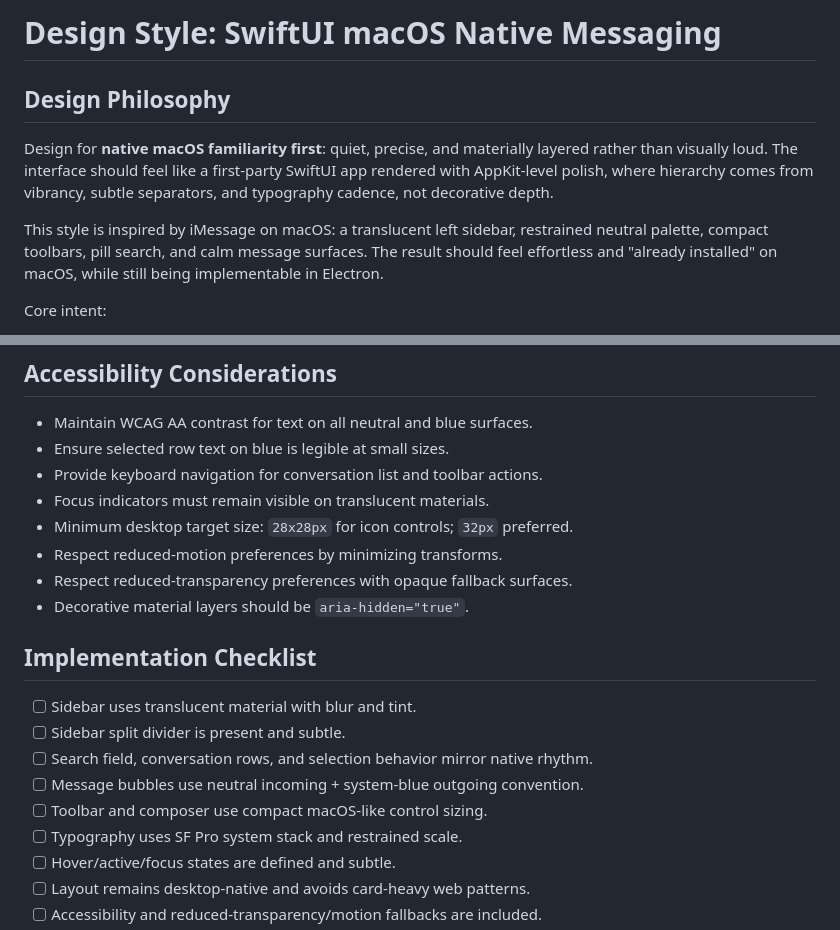
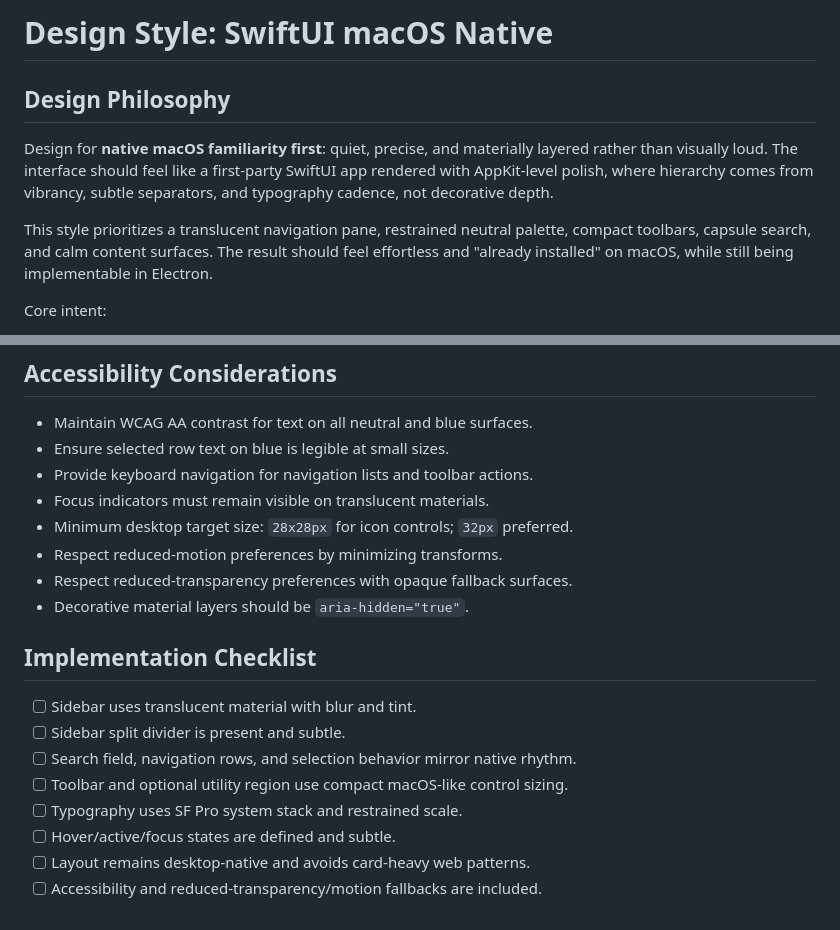
Before and after one commit to jordyvandomselaar/design-prompts-creator, a Markdown page: prompts/swiftui-macos-native/prompt.md, 2 parts joined by grey strips. Drawn GitHub-style.

```diff
--- a/prompts/swiftui-macos-native-messages/prompt.md
+++ b/prompts/swiftui-macos-native/prompt.md
@@ -1,12 +1,12 @@
 <design-system>
 
-# Design Style: SwiftUI macOS Native Messaging
+# Design Style: SwiftUI macOS Native
 
 ## Design Philosophy
 
 Design for **native macOS familiarity first**: quiet, precise, and materially layered rather than visually loud. The interface should feel like a first-party SwiftUI app rendered with AppKit-level polish, where hierarchy comes from vibrancy, subtle separators, and typography cadence, not decorative depth.
 
-This style is inspired by iMessage on macOS: a translucent left sidebar, restrained neutral palette, compact toolbars, pill search, and calm message surfaces. The result should feel effortless and "already installed" on macOS, while still being implementable in Electron.
+This style prioritizes a translucent navigation pane, restrained neutral palette, compact toolbars, capsule search, and calm content surfaces. The result should feel effortless and "already installed" on macOS, while still being implementable in Electron.
 
 Core intent:
 
@@ -237,7 +238,7 @@ To avoid generic web UI drift, enforce these signatures:
 
 - Maintain WCAG AA contrast for text on all neutral and blue surfaces.
 - Ensure selected row text on blue is legible at small sizes.
-- Provide keyboard navigation for conversation list and toolbar actions.
+- Provide keyboard navigation for navigation lists and toolbar actions.
 - Focus indicators must remain visible on translucent materials.
 - Minimum desktop target size: `28x28px` for icon controls; `32px` preferred.
 - Respect reduced-motion preferences by minimizing transforms.
@@ -248,9 +249,8 @@ To avoid generic web UI drift, enforce these signatures:
 
 - [ ] Sidebar uses translucent material with blur and tint.
 - [ ] Sidebar split divider is present and subtle.
-- [ ] Search field, conversation rows, and selection behavior mirror native rhythm.
-- [ ] Message bubbles use neutral incoming + system-blue outgoing convention.
-- [ ] Toolbar and composer use compact macOS-like control sizing.
+- [ ] Search field, navigation rows, and selection behavior mirror native rhythm.
+- [ ] Toolbar and optional utility region use compact macOS-like control sizing.
 - [ ] Typography uses SF Pro system stack and restrained scale.
 - [ ] Hover/active/focus states are defined and subtle.
 - [ ] Layout remains desktop-native and avoids card-heavy web patterns.
```
Also changed, not shown: other parts of prompts/swiftui-macos-native/prompt.md (+48 -47 lines).
